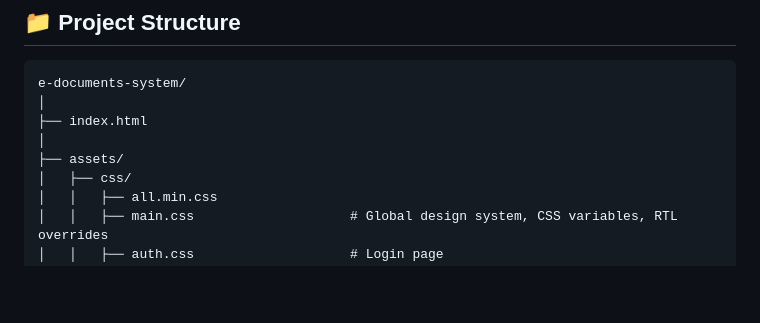
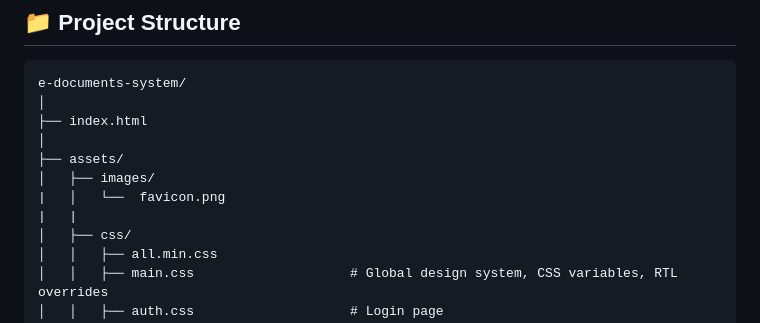
Before and after one commit to BrahimDjelid/e-documents-system, a Markdown page: README.md, the part around the change. Rendered like a GitHub page; blank space fills up the shorter version.

Commit message:
Update the project structure on README.md file

```diff
--- a/README.md
+++ b/README.md
@@ -223,6 +223,9 @@ e-documents-system/
 ├── index.html
 │
 ├── assets/
+│   ├── images/
+|   │   └──  favicon.png
+|   |
 │   ├── css/
 │   │   ├── all.min.css
 │   │   ├── main.css                    # Global design system, CSS variables, RTL overrides
```
